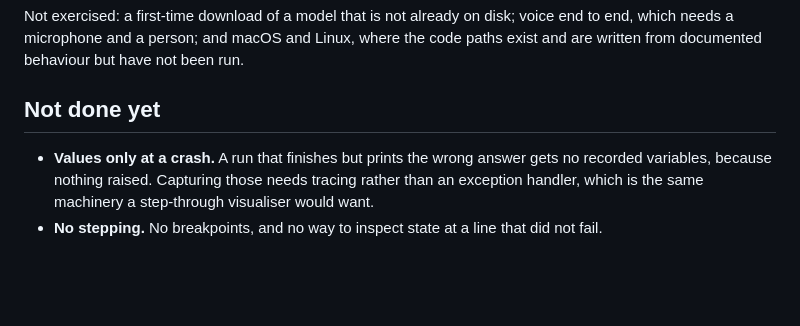
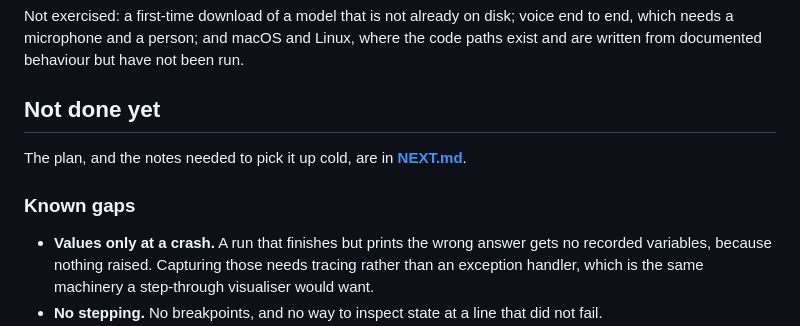
Before and after one commit to lakshmidath-S/DSA_assistant, a Markdown page: README.md, the part around the change. Rendered like a GitHub page; blank space fills up the shorter version.

```diff
--- a/README.md
+++ b/README.md
@@ -279,6 +279,10 @@ not been run.
 
 ## Not done yet
 
+The plan, and the notes needed to pick it up cold, are in **[NEXT.md](NEXT.md)**.
+
+### Known gaps
+
 - **Values only at a crash.** A run that finishes but prints the wrong answer
   gets no recorded variables, because nothing raised. Capturing those needs
   tracing rather than an exception handler, which is the same machinery a
```
Also changed, not shown: NEXT.md (added, +99 -0 lines).
